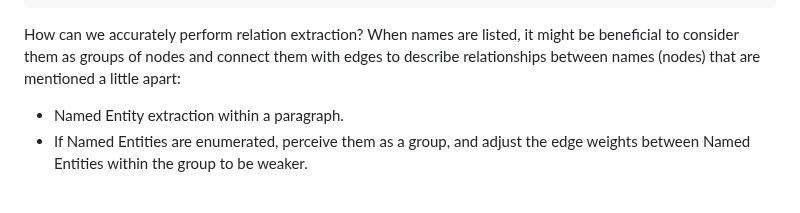
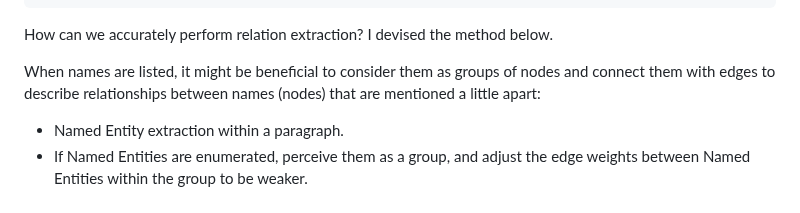
Before and after one commit to araobp/bach-network, a Markdown page: README.md, the part around the change. Rendered like a GitHub page.

````diff
--- a/README.md
+++ b/README.md
@@ -49,7 +49,8 @@ Böhm --------------------+
 ```
 
 
-How can we accurately perform relation extraction? When names are listed, it might be beneficial to consider them as groups of nodes and connect them with edges to describe relationships between names (nodes) that are mentioned a little apart:
+How can we accurately perform relation extraction? I devised the method below.
 
+When names are listed, it might be beneficial to consider them as groups of nodes and connect them with edges to describe relationships between names (nodes) that are mentioned a little apart:
 - Named Entity extraction within a paragraph.
 - If Named Entities are enumerated, perceive them as a group, and adjust the edge weights between Named Entities within the group to be weaker.
````
